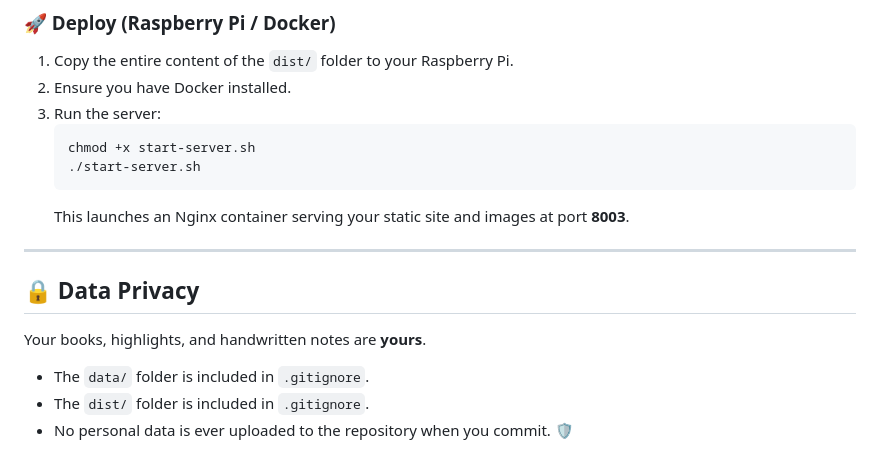
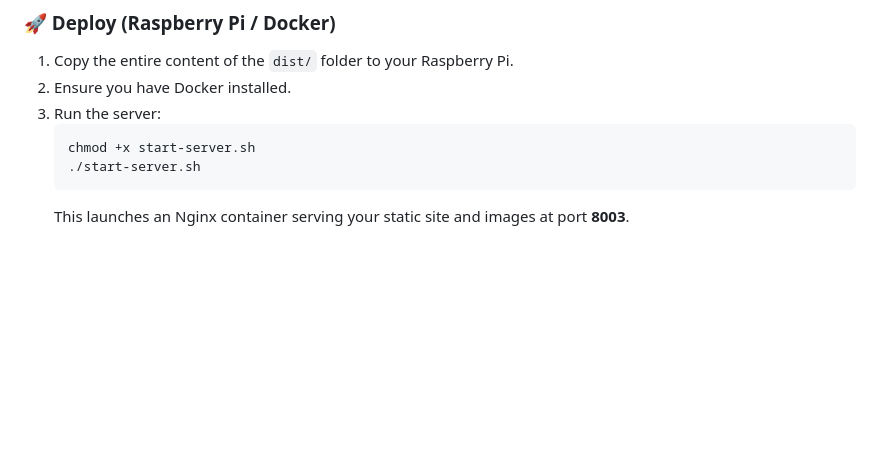
Before and after one commit to braispcastro/kobo-annotations-export, a Markdown page: README.md, the part around the change. Rendered like a GitHub page; blank space fills up the shorter version.

Commit message:
docs: eliminar sección de privacidad del README

````diff
--- a/README.md
+++ b/README.md
@@ -77,11 +77,3 @@ Simply double-click the `build_site.bat` file in the project root.
     ./start-server.sh
     ```
     This launches an Nginx container serving your static site and images at port **8003**.
-
----
-
-## 🔒 Data Privacy
-Your books, highlights, and handwritten notes are **yours**.
--   The `data/` folder is included in `.gitignore`.
--   The `dist/` folder is included in `.gitignore`.
--   No personal data is ever uploaded to the repository when you commit. 🛡️
````
